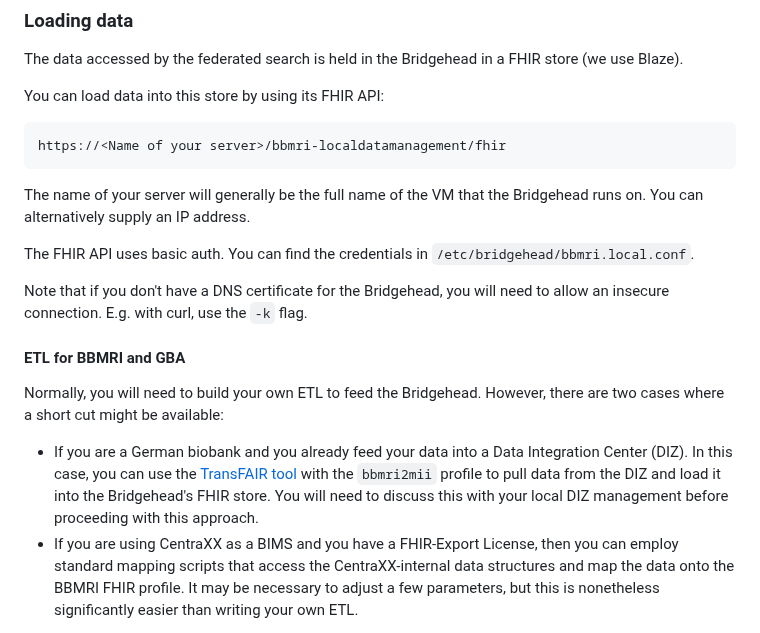
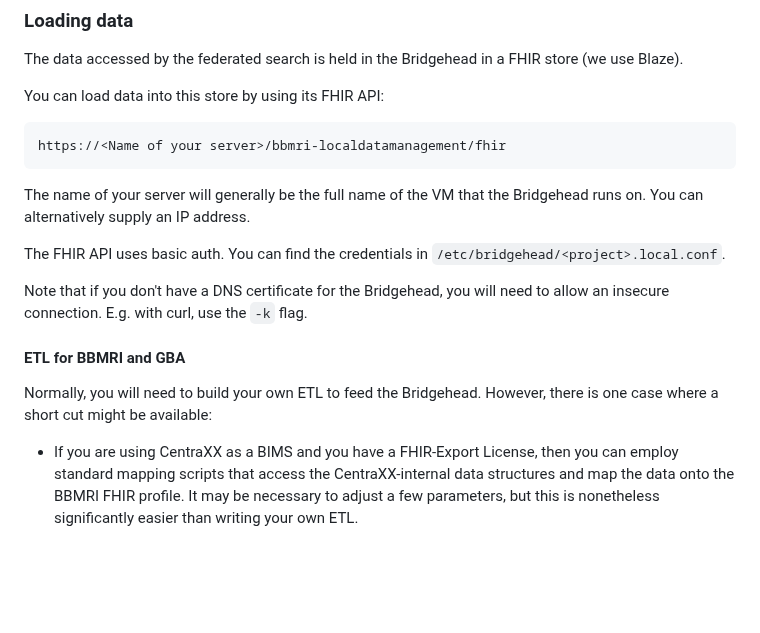
Before and after one commit to samply/bridgehead, a Markdown page: README.md, the part around the change. GitHub-like rendering; blank space fills up the shorter version.

Commit message:
Incorporated Patrick's comments for PR 130

````diff
--- a/README.md
+++ b/README.md
@@ -323,14 +323,13 @@ https://<Name of your server>/bbmri-localdatamanagement/fhir
 ```
 The name of your server will generally be the full name of the VM that the Bridgehead runs on. You can alternatively supply an IP address.
 
-The FHIR API uses basic auth. You can find the credentials in `/etc/bridgehead/bbmri.local.conf`.
+The FHIR API uses basic auth. You can find the credentials in `/etc/bridgehead/<project>.local.conf`.
 
 Note that if you don't have a DNS certificate for the Bridgehead, you will need to allow an insecure connection. E.g. with curl, use the `-k` flag.
 
 #### ETL for BBMRI and GBA
 
-Normally, you will need to build your own ETL to feed the Bridgehead. However, there are two cases where a short cut might be available:
-- If you are a German biobank and you already feed your data into a Data Integration Center (DIZ). In this case, you can use the [TransFAIR tool](https://github.com/samply/transFAIR) with the `bbmri2mii` profile to pull data from the DIZ and load it into the Bridgehead's FHIR store. You will need to discuss this with your local DIZ management before proceeding with this approach.
+Normally, you will need to build your own ETL to feed the Bridgehead. However, there is one case where a short cut might be available:
 - If you are using CentraXX as a BIMS and you have a FHIR-Export License, then you can employ standard mapping scripts that access the CentraXX-internal data structures and map the data onto the BBMRI FHIR profile. It may be necessary to adjust a few parameters, but this is nonetheless significantly easier than writing your own ETL.
 
 You can find the profiles for generating FHIR in [Simplifier](https://simplifier.net/bbmri.de/~resources?category=Profile).
````
